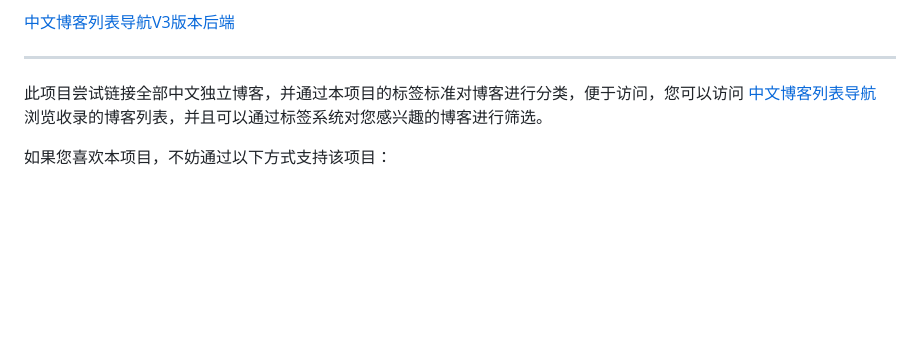
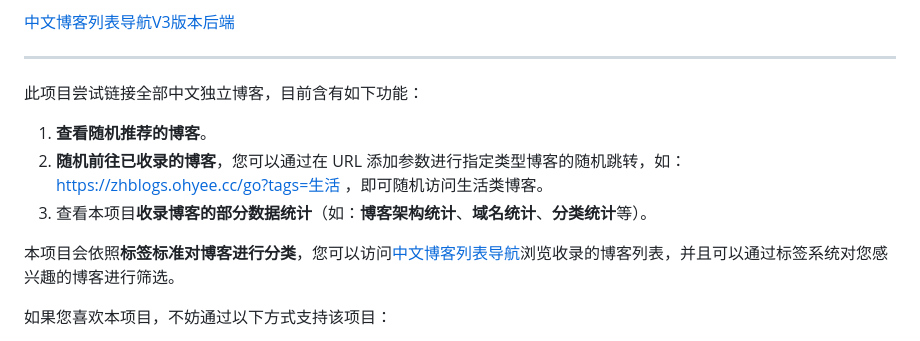
Before and after one commit to zh-blogs/blog-daohang, a Markdown page: README.md, the part around the change. Drawn GitHub-style; blank space fills up the shorter version.

```diff
--- a/README.md
+++ b/README.md
@@ -12,7 +12,13 @@
 
 ---
 
-此项目尝试链接全部中文独立博客，并通过本项目的标签标准对博客进行分类，便于访问，您可以访问 [中文博客列表导航](https://zhblogs.ohyee.cc/) 浏览收录的博客列表，并且可以通过标签系统对您感兴趣的博客进行筛选。
+此项目尝试链接全部中文独立博客，目前含有如下功能：
+
+1. **查看随机推荐的博客**。
+2. **随机前往已收录的博客**，您可以通过在 URL 添加参数进行指定类型博客的随机跳转，如：https://zhblogs.ohyee.cc/go?tags=生活 ，即可随机访问生活类博客。
+3. 查看本项目**收录博客的部分数据统计**（如：**博客架构统计**、**域名统计**、**分类统计**等）。
+
+本项目会依照**标签标准对博客进行分类**，您可以访问[中文博客列表导航](https://zhblogs.ohyee.cc/)浏览收录的博客列表，并且可以通过标签系统对您感兴趣的博客进行筛选。
 
 如果您喜欢本项目，不妨通过以下方式支持该项目：
 
```
